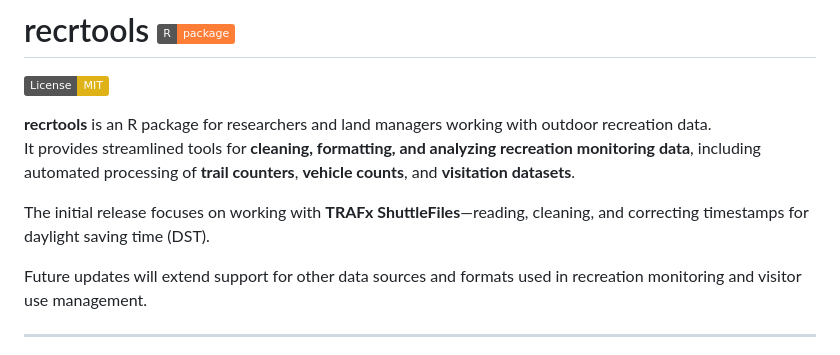
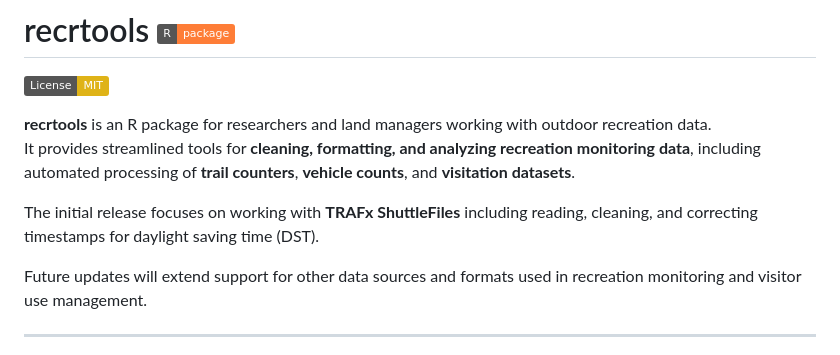
Before and after one commit to crleslie/recrtools, a Markdown page: README.md, the part around the change. Drawn GitHub-style; badges without logos.

Commit message:
Minor updates to README text

```diff
--- a/README.md
+++ b/README.md
@@ -7,7 +7,7 @@
 **recrtools** is an R package for researchers and land managers working with outdoor recreation data.\
 It provides streamlined tools for **cleaning, formatting, and analyzing recreation monitoring data**, including automated processing of **trail counters**, **vehicle counts**, and **visitation datasets**.
 
-The initial release focuses on working with **TRAFx ShuttleFiles**—reading, cleaning, and correcting timestamps for daylight saving time (DST).
+The initial release focuses on working with **TRAFx ShuttleFiles** including reading, cleaning, and correcting timestamps for daylight saving time (DST).
 
 Future updates will extend support for other data sources and formats used in recreation monitoring and visitor use management.
 
```
